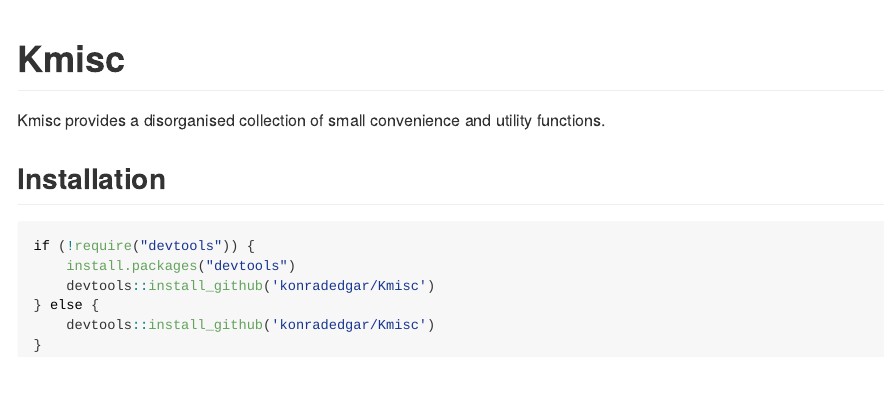
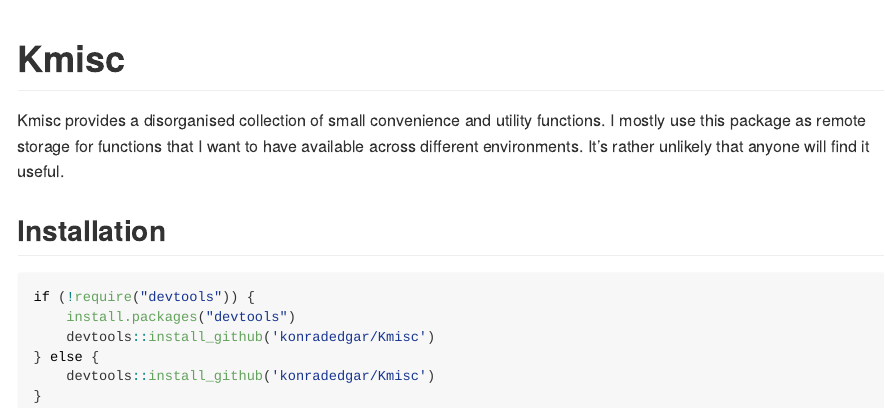
Before and after one commit to konradzdeb/KEmisc, an R Markdown document (README.Rmd): the page in a window 1100 px wide, from its top. The pictures show the output file README.md that the author committed with the source, drawn offline in the style of GitHub.

Commit message:
Updated noted

```diff
--- a/README.Rmd
+++ b/README.Rmd
@@ -16,7 +16,7 @@ knitr::opts_chunk$set(
 
 # Kmisc
 
-Kmisc provides a disorganised collection of small convenience and utility functions.
+Kmisc provides a disorganised collection of small convenience and utility functions. I mostly use this package as remote storage for functions that I want to have available across different environments. It's rather unlikely that anyone will find it useful.
 
 ## Installation
 
```
Also changed, not shown: README.md.
